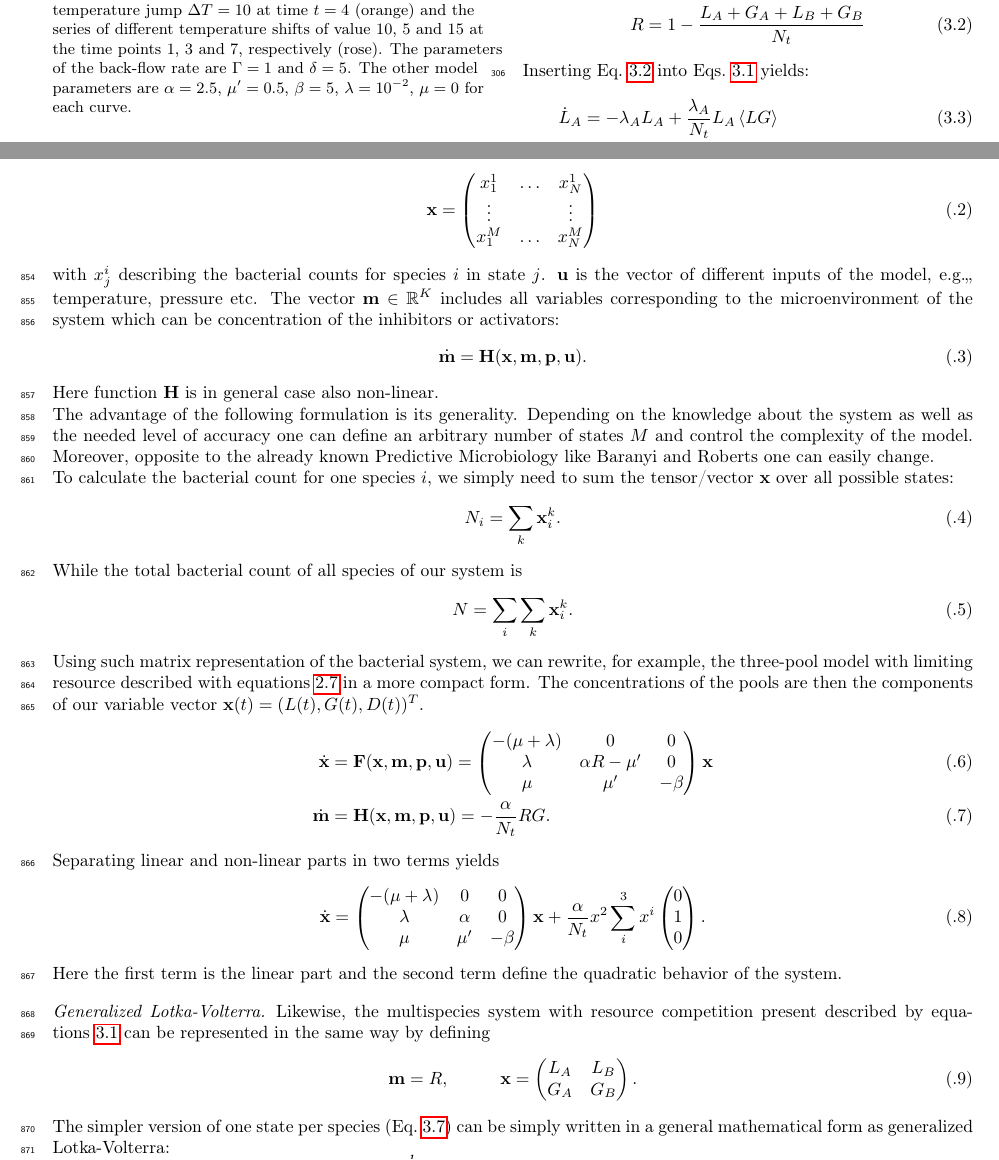
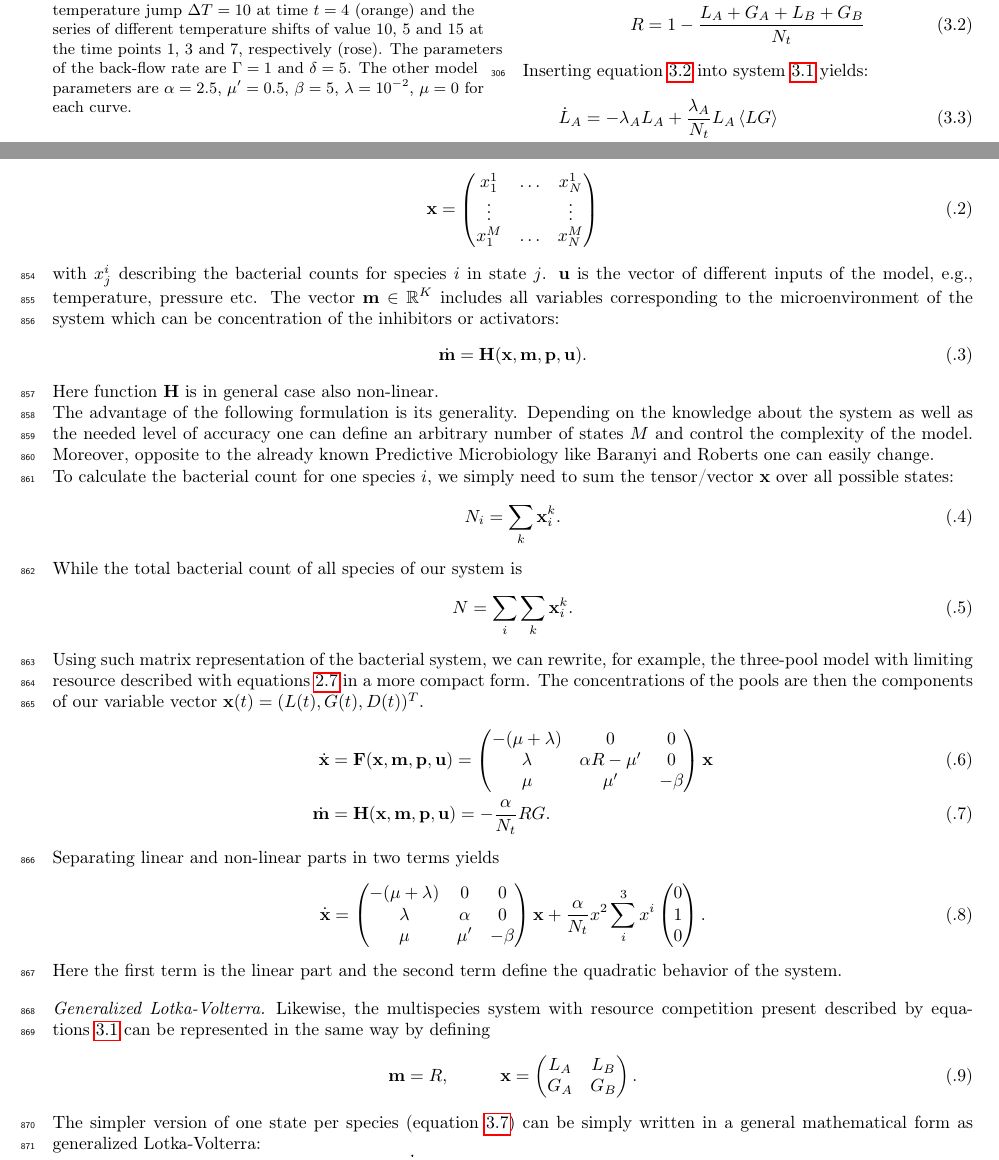
Before and after one commit to polinagaindrik/pool_model_paper, a LaTeX paper (paper/pool_model.tex): two parts of pages 7 and 19 of 24, joined at a grey line, cut so that both start at the same text. Compiled offline with pdfLaTeX; a LaTeX package or settings file that is missing is left out.

Commit message:
Use consistent equation reference style, remove extra commas

```diff
--- a/paper/pool_model.tex
+++ b/paper/pool_model.tex
@@ -561,7 +561,7 @@ We again rescaled the resource pool with $N_t$ and find
     R =1-\frac{L_A+G_A+L_B+G_B}{N_t}
     \label{eq:Resource}
 \end{equation}
-Inserting Eq.~\ref{eq:Resource} into Eqs.~\ref{eq:model_2sp_resource_comp} yields:
+Inserting equation~\ref{eq:Resource} into system~\ref{eq:model_2sp_resource_comp} yields:
 \begin{align}
     \dot{L}_A &= -\lambda_A  L_A + \frac{\lambda_A}{N_t}L_A\left<LG\right>\\
     \dot{L}_B &= -\lambda_B L_B + \frac{\lambda_B}{N_t}L_B \left<LG\right>\\
@@ -1230,7 +1230,7 @@ In matrix form it can be written as
     \label{eq:model_bact}
 \end{equation}
 with $x_{j}^{i}$ describing the bacterial counts for species $i$ in state $j$.
-$\mbu$ is the vector of different inputs of the model, e.g.,, temperature, pressure etc.
+$\mbu$ is the vector of different inputs of the model, e.g., temperature, pressure etc.
 The vector $\mbm \in \mathbb{R}^{K}$ includes all variables corresponding to the microenvironment of the system which can be concentration of the inhibitors or activators:
 \begin{equation}
     \dot{\mbm} = \mbH (\mbx, \mbm, \mbp, \mbu).
@@ -1299,7 +1299,7 @@ Likewise, the multispecies system with resource competition present described by
 \label{eq:gLV_x_m}
 \end{equation}
 
-The simpler version of one state per species (Eq.~\ref{eq:LV_simple}) can be simply written in a general mathematical form as generalized Lotka-Volterra:
+The simpler version of one state per species (equation~\ref{eq:LV_simple}) can be simply written in a general mathematical form as generalized Lotka-Volterra:
 \begin{equation}
     \frac{d x_i}{d t} = x_i f_i (\mbx), \hspace{3mm} \mathbf{f} = \mathbf{r} + A \mbx.
 \label{eq:gLV}
```
Also changed, not shown: paper/pool_model.tex (10 more changed lines).
